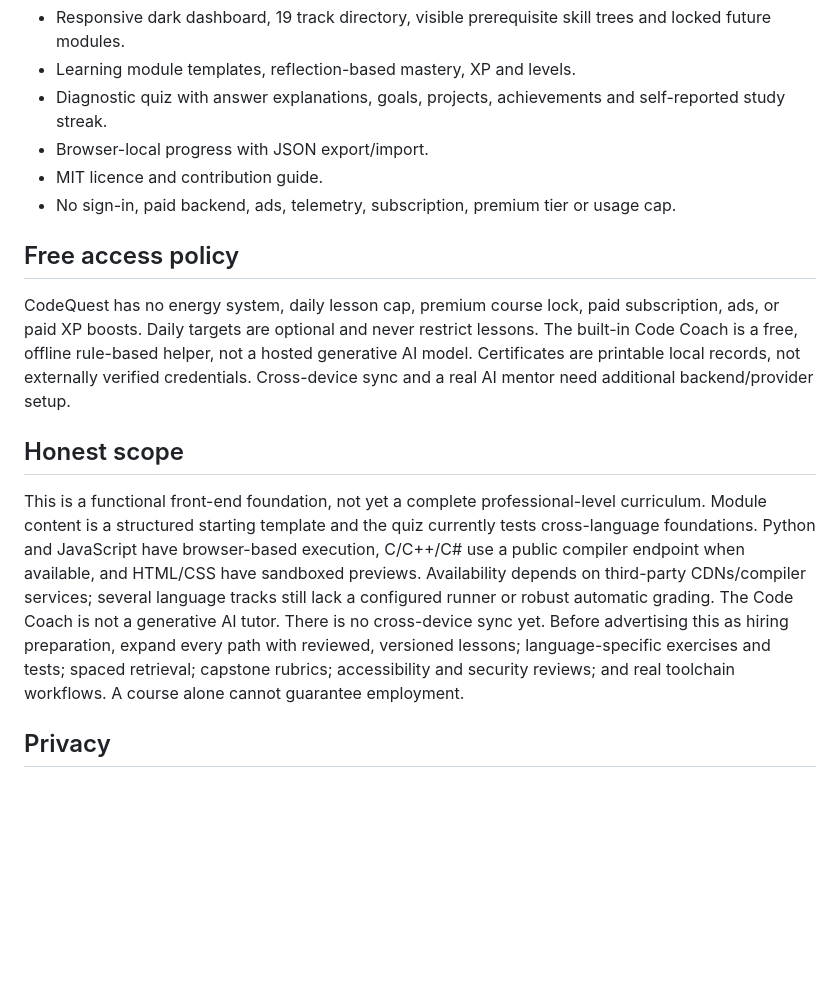
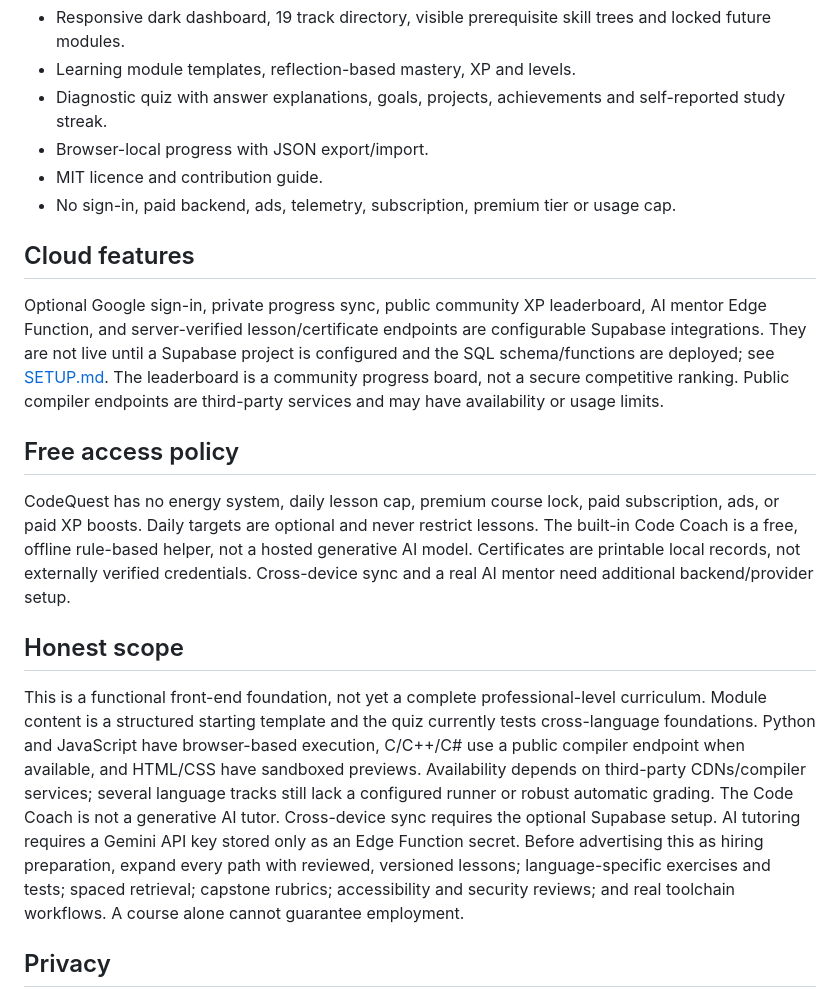
Before and after one commit to bhargavelindram/CodeQuest, a Markdown page: README.md, the part around the change. Drawn GitHub-style; blank space fills up the shorter version.

Commit message:
Document cloud features and setup requirements

```diff
--- a/README.md
+++ b/README.md
@@ -33,13 +33,17 @@ Then visit http://localhost:8000.
 - MIT licence and contribution guide.
 - No sign-in, paid backend, ads, telemetry, subscription, premium tier or usage cap.
 
+## Cloud features
+
+Optional Google sign-in, private progress sync, public community XP leaderboard, AI mentor Edge Function, and server-verified lesson/certificate endpoints are configurable Supabase integrations. They are not live until a Supabase project is configured and the SQL schema/functions are deployed; see [SETUP.md](SETUP.md). The leaderboard is a community progress board, not a secure competitive ranking. Public compiler endpoints are third-party services and may have availability or usage limits.
+
 ## Free access policy
 
 CodeQuest has no energy system, daily lesson cap, premium course lock, paid subscription, ads, or paid XP boosts. Daily targets are optional and never restrict lessons. The built-in Code Coach is a free, offline rule-based helper, not a hosted generative AI model. Certificates are printable local records, not externally verified credentials. Cross-device sync and a real AI mentor need additional backend/provider setup.
 
 ## Honest scope
 
-This is a functional front-end foundation, not yet a complete professional-level curriculum. Module content is a structured starting template and the quiz currently tests cross-language foundations. Python and JavaScript have browser-based execution, C/C++/C# use a public compiler endpoint when available, and HTML/CSS have sandboxed previews. Availability depends on third-party CDNs/compiler services; several language tracks still lack a configured runner or robust automatic grading. The Code Coach is not a generative AI tutor. There is no cross-device sync yet. Before advertising this as hiring preparation, expand every path with reviewed, versioned lessons; language-specific exercises and tests; spaced retrieval; capstone rubrics; accessibility and security reviews; and real toolchain workflows. A course alone cannot guarantee employment.
+This is a functional front-end foundation, not yet a complete professional-level curriculum. Module content is a structured starting template and the quiz currently tests cross-language foundations. Python and JavaScript have browser-based execution, C/C++/C# use a public compiler endpoint when available, and HTML/CSS have sandboxed previews. Availability depends on third-party CDNs/compiler services; several language tracks still lack a configured runner or robust automatic grading. The Code Coach is not a generative AI tutor. Cross-device sync requires the optional Supabase setup. AI tutoring requires a Gemini API key stored only as an Edge Function secret. Before advertising this as hiring preparation, expand every path with reviewed, versioned lessons; language-specific exercises and tests; spaced retrieval; capstone rubrics; accessibility and security reviews; and real toolchain workflows. A course alone cannot guarantee employment.
 
 ## Privacy
 
```
